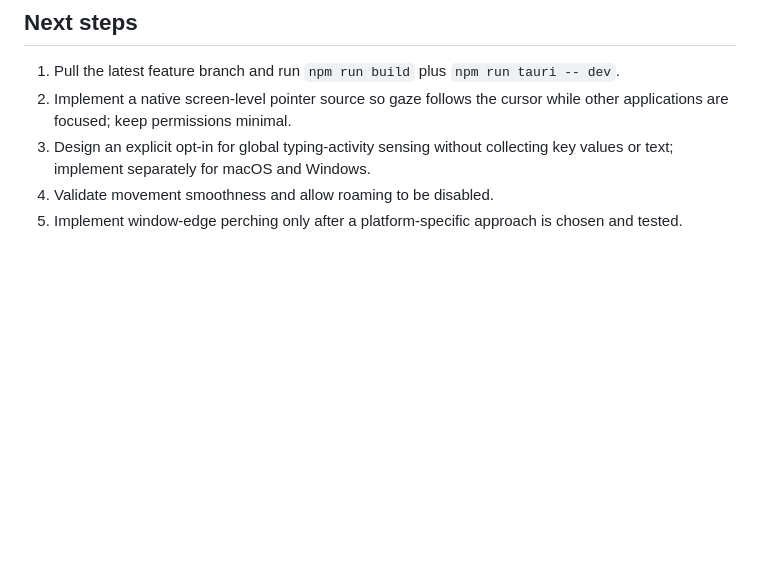
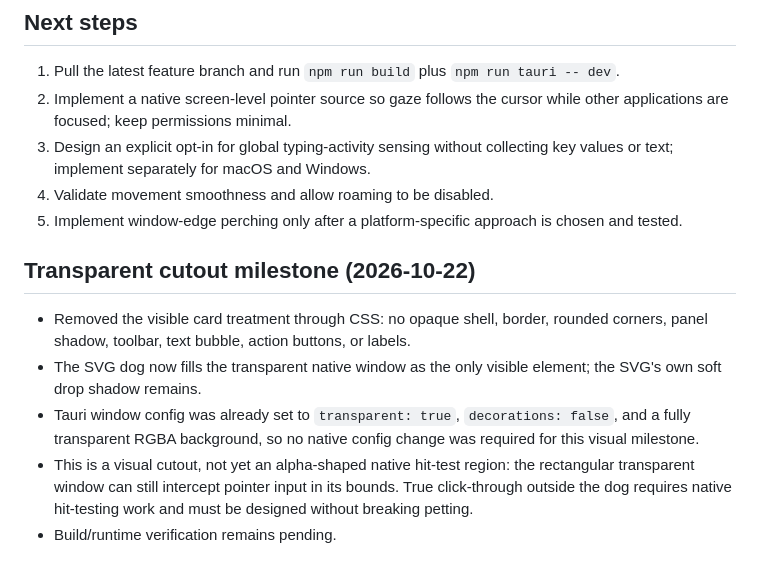
Before and after one commit to sarkarshivaditya-lab/Desktoppet, a Markdown page: checkpoint.md, the part around the change. GitHub-like rendering; blank space fills up the shorter version.

Commit message:
Document transparent cutout milestone

```diff
--- a/checkpoint.md
+++ b/checkpoint.md
@@ -48,3 +48,12 @@ Not run by the editing agent: `npm run build`, `npm run tauri -- dev`, Rust buil
 3. Design an explicit opt-in for global typing-activity sensing without collecting key values or text; implement separately for macOS and Windows.
 4. Validate movement smoothness and allow roaming to be disabled.
 5. Implement window-edge perching only after a platform-specific approach is chosen and tested.
+
+
+## Transparent cutout milestone (2026-10-22)
+
+- Removed the visible card treatment through CSS: no opaque shell, border, rounded corners, panel shadow, toolbar, text bubble, action buttons, or labels.
+- The SVG dog now fills the transparent native window as the only visible element; the SVG's own soft drop shadow remains.
+- Tauri window config was already set to `transparent: true`, `decorations: false`, and a fully transparent RGBA background, so no native config change was required for this visual milestone.
+- This is a visual cutout, not yet an alpha-shaped native hit-test region: the rectangular transparent window can still intercept pointer input in its bounds. True click-through outside the dog requires native hit-testing work and must be designed without breaking petting.
+- Build/runtime verification remains pending.
```
